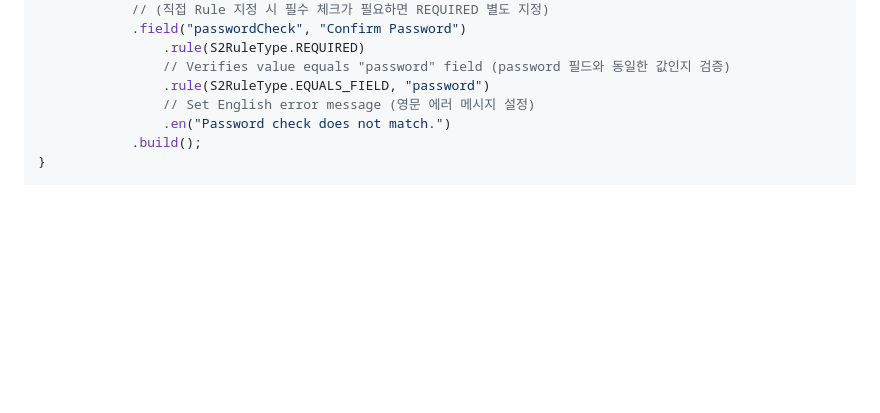
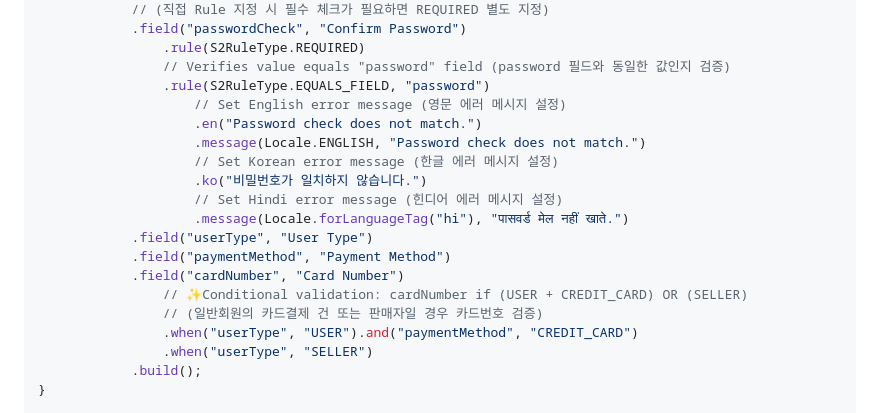
Before and after one commit to devers2/s2-util, a Markdown page: README.md, the part around the change. Rendered like a GitHub page; blank space fills up the shorter version.

Commit message:
Updated quick start guide 빠른 시작 가이드 수정

```diff
--- a/README.md
+++ b/README.md
@@ -56,8 +56,20 @@ private S2Validator<UserCommand> profileValidator() {
                 .rule(S2RuleType.REQUIRED)
                 // Verifies value equals "password" field (password 필드와 동일한 값인지 검증)
                 .rule(S2RuleType.EQUALS_FIELD, "password")
-                // Set English error message (영문 에러 메시지 설정)
-                .en("Password check does not match.")
+                    // Set English error message (영문 에러 메시지 설정)
+                    .en("Password check does not match.")
+                    .message(Locale.ENGLISH, "Password check does not match.")
+                    // Set Korean error message (한글 에러 메시지 설정)
+                    .ko("비밀번호가 일치하지 않습니다.")
+                    // Set Hindi error message (힌디어 에러 메시지 설정)
+                    .message(Locale.forLanguageTag("hi"), "पासवर्ड मेल नहीं खाते.")
+            .field("userType", "User Type")
+            .field("paymentMethod", "Payment Method")
+            .field("cardNumber", "Card Number")
+                // ✨Conditional validation: cardNumber if (USER + CREDIT_CARD) OR (SELLER)
+                // (일반회원의 카드결제 건 또는 판매자일 경우 카드번호 검증)
+                .when("userType", "USER").and("paymentMethod", "CREDIT_CARD")
+                .when("userType", "SELLER")
             .build();
 }
 
```
